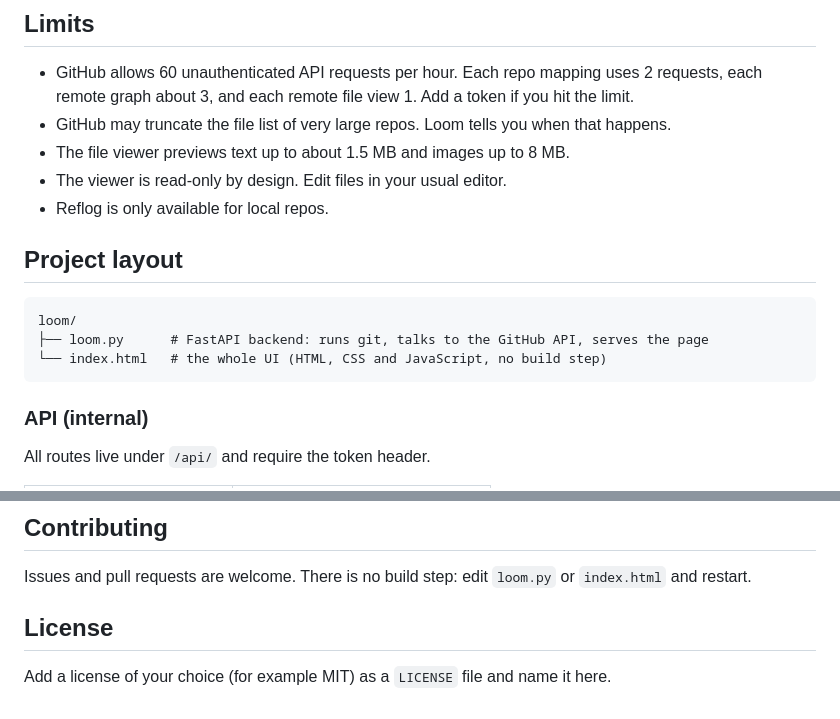
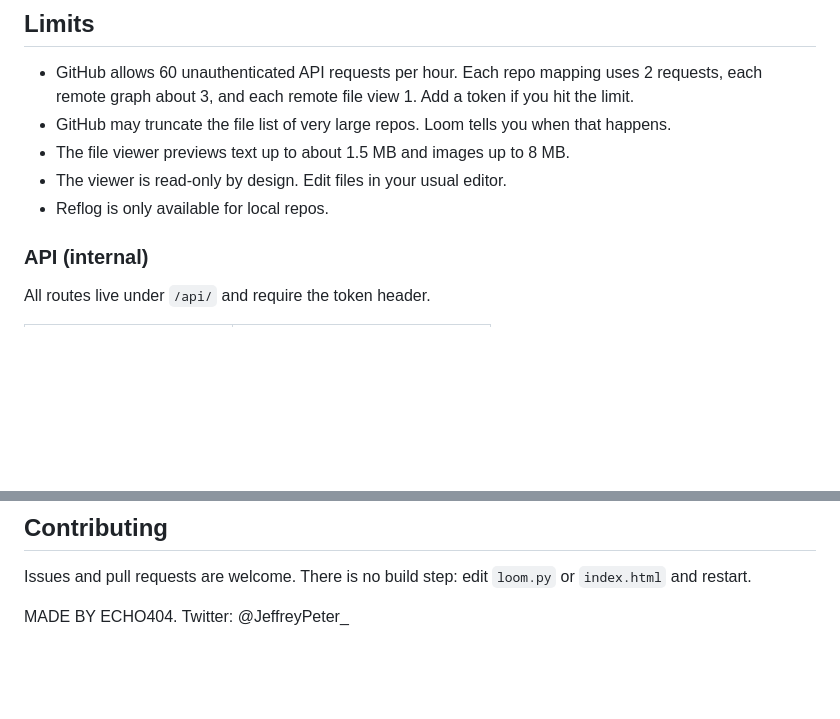
Before and after one commit to Echo4-4/loom, a Markdown page: README.md, 2 parts joined by grey strips. GitHub-like rendering; blank space fills up the shorter version.

Commit message:
Edited the loom and readme

````diff
--- a/README.md
+++ b/README.md
@@ -133,13 +133,6 @@ Keep in mind that the command bar runs git commands as you, with the same power
 - The viewer is read-only by design. Edit files in your usual editor.
 - Reflog is only available for local repos.
 
-## Project layout
-
-```
-loom/
-├── loom.py      # FastAPI backend: runs git, talks to the GitHub API, serves the page
-└── index.html   # the whole UI (HTML, CSS and JavaScript, no build step)
-```
 
 ### API (internal)
 
@@ -157,6 +150,4 @@ All routes live under `/api/` and require the token header.
 
 Issues and pull requests are welcome. There is no build step: edit `loom.py` or `index.html` and restart.
 
-## License
-
-Add a license of your choice (for example MIT) as a `LICENSE` file and name it here.
+MADE BY ECHO404. Twitter: @JeffreyPeter_
````
